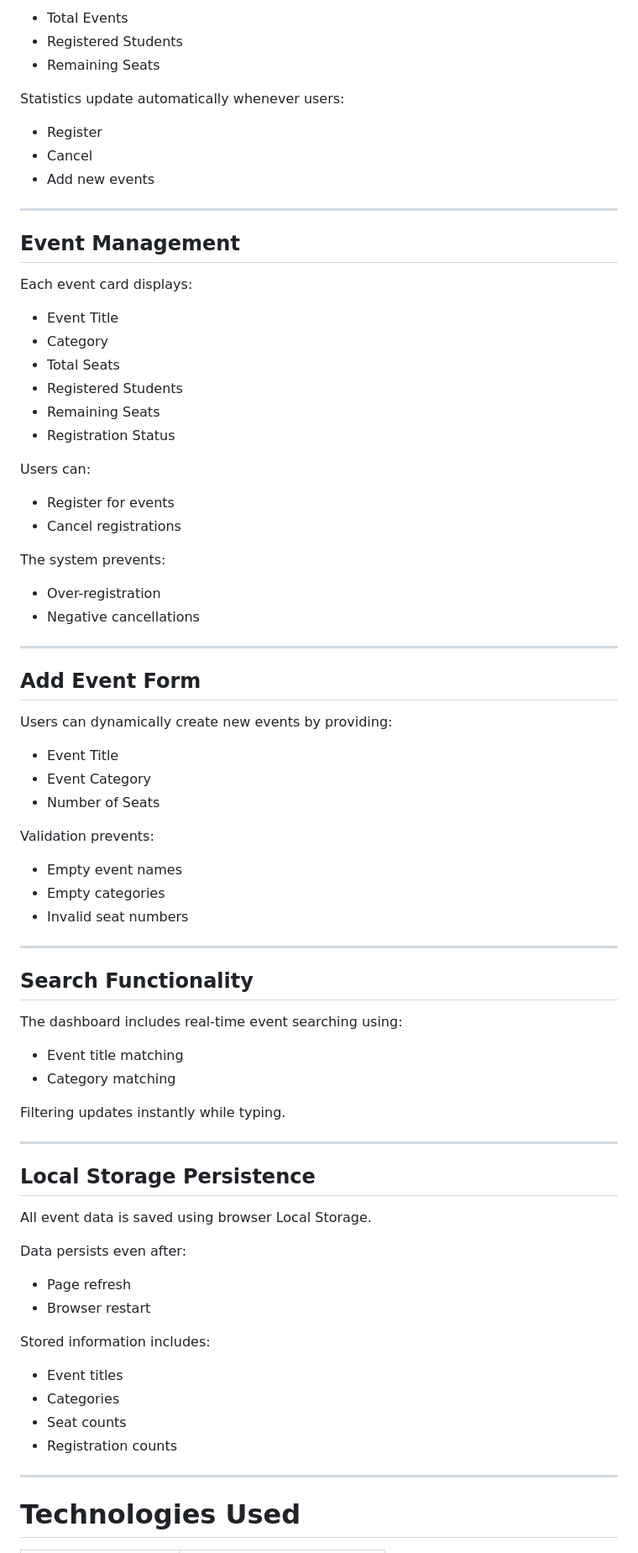
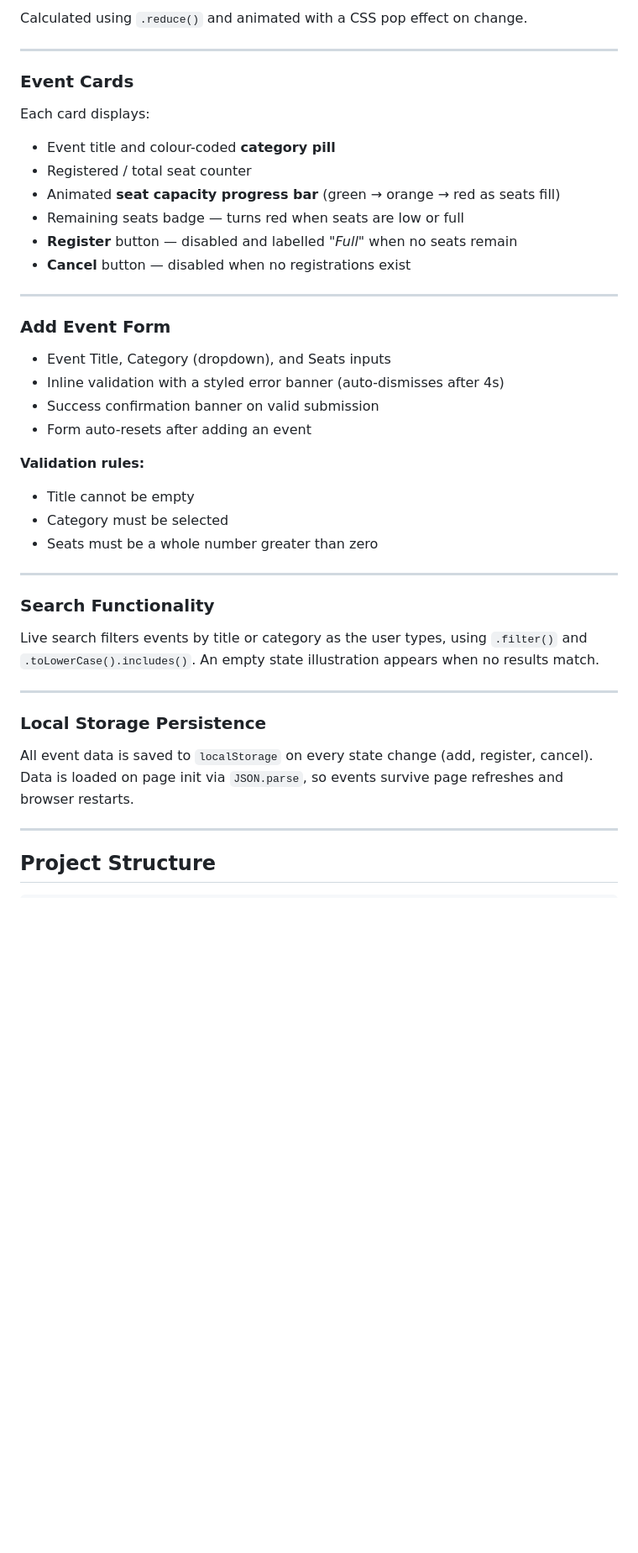
Before and after one commit to honnete-1/student_event_registration_dashboard, a Markdown page: README.md, the part around one of its changes. Shown at 84% size. Rendered like a GitHub page; blank space fills up the shorter version.

```diff
--- a/README.md
+++ b/README.md
@@ -81,83 +73,41 @@ Dynamic statistics showing:
 
-- Total Events
-- Registered Students
-- Remaining Seats
-
-Statistics update automatically whenever users:
-
-- Register
-- Cancel
-- Add new events
+Calculated using `.reduce()` and animated with a CSS pop effect on change.
 
 ---
 
-## Event Management
-
-Each event card displays:
-
-- Event Title
-- Category
-- Total Seats
-- Registered Students
-- Remaining Seats
-- Registration Status
-
-Users can:
-
-- Register for events
-- Cancel registrations
-
-The system prevents:
-
-- Over-registration
-- Negative cancellations
+### Event Cards
+Each card displays:
+- Event title and colour-coded **category pill**
+- Registered / total seat counter
+- Animated **seat capacity progress bar** (green → orange → red as seats fill)
+- Remaining seats badge — turns red when seats are low or full
+- **Register** button — disabled and labelled *"Full"* when no seats remain
+- **Cancel** button — disabled when no registrations exist
 
 ---
 
-## Add Event Form
+### Add Event Form
+- Event Title, Category (dropdown), and Seats inputs
+- Inline validation with a styled error banner (auto-dismisses after 4s)
+- Success confirmation banner on valid submission
+- Form auto-resets after adding an event
 
-Users can dynamically create new events by providing:
-
-- Event Title
-- Event Category
-- Number of Seats
-
-Validation prevents:
-
-- Empty event names
-- Empty categories
-- Invalid seat numbers
+**Validation rules:**
+- Title cannot be empty
+- Category must be selected
+- Seats must be a whole number greater than zero
 
 ---
 
-## Search Functionality
-
-The dashboard includes real-time event searching using:
-
-- Event title matching
-- Category matching
-
-Filtering updates instantly while typing.
+### Search Functionality
+Live search filters events by title or category as the user types, using `.filter()` and `.toLowerCase().includes()`. An empty state illustration appears when no results match.
 
 ---
 
-## Local Storage Persistence
-
-All event data is saved using browser Local Storage.
-
-Data persists even after:
-
-- Page refresh
-- Browser restart
-
-Stored information includes:
-
-- Event titles
-- Categories
-- Seat counts
-- Registration counts
+### Local Storage Persistence
+All event data is saved to `localStorage` on every state change (add, register, cancel). Data is loaded on page init via `JSON.parse`, so events survive page refreshes and browser restarts.
 
 ---
 
-# Technologies Used
+## Project Structure
 
```
Also changed, not shown: other parts of README.md (+117 -188 lines).
